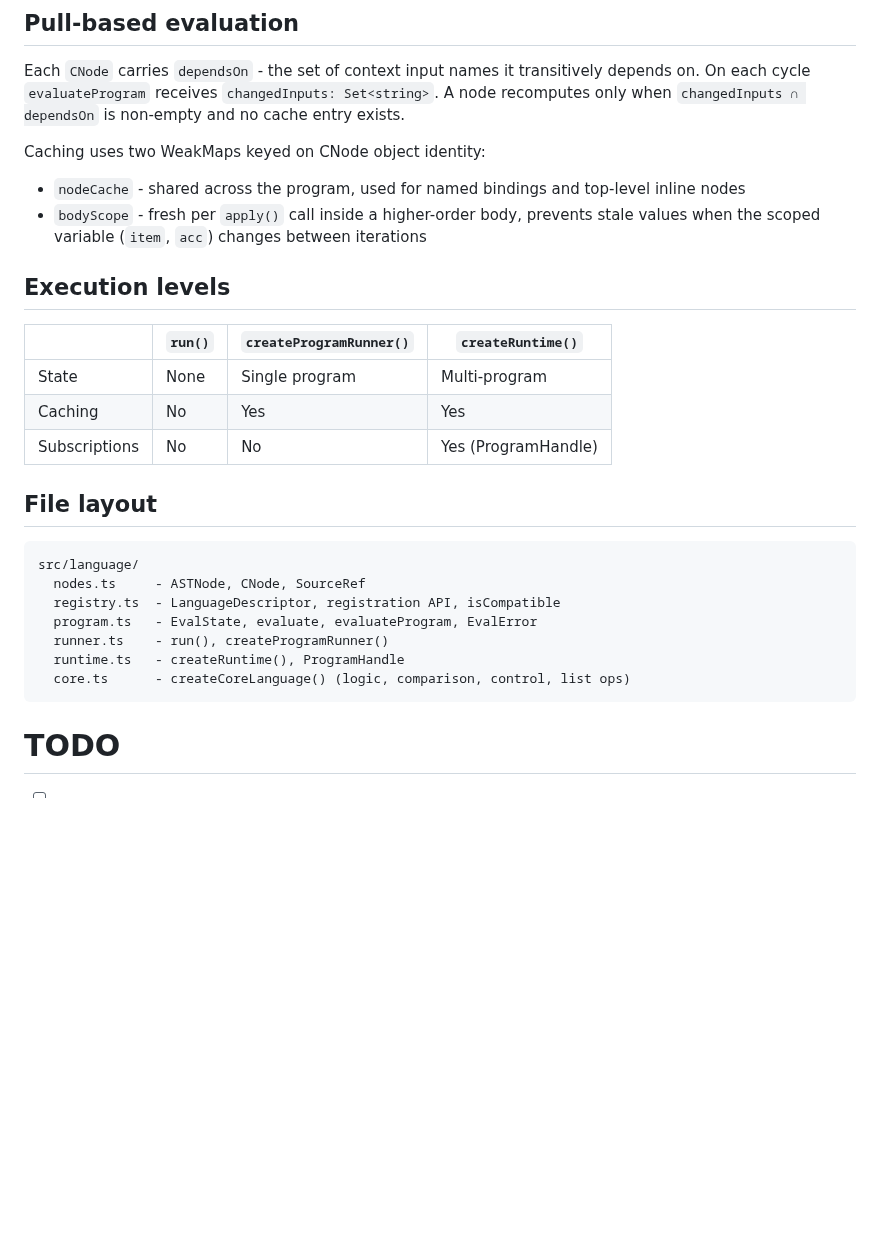
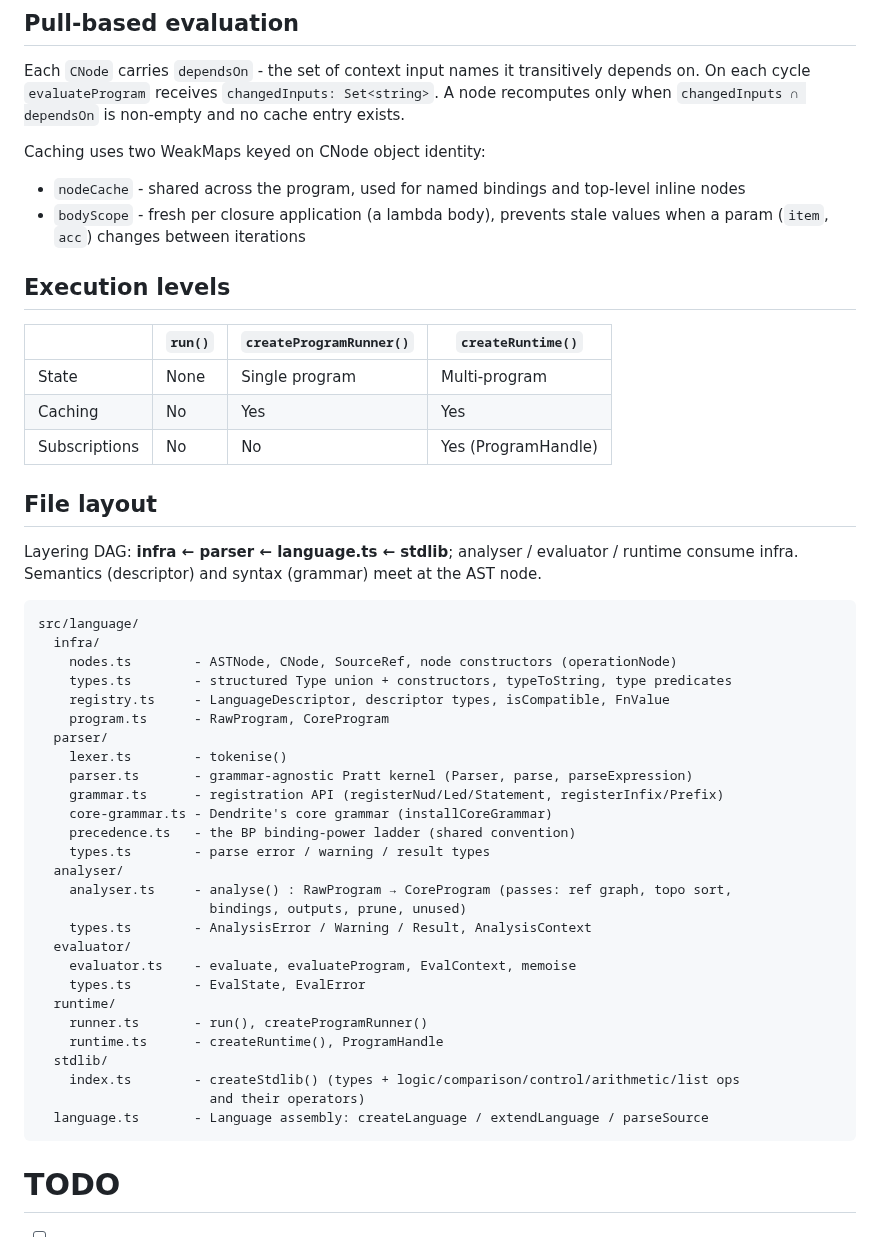
Before and after one commit to IJIJI/Dendrite, a Markdown page: src/readme.md, the part around the change. Drawn GitHub-style; blank space fills up the shorter version.

Commit message:
Updated readme doc

````diff
--- a/src/readme.md
+++ b/src/readme.md
@@ -19,7 +19,7 @@ Each `CNode` carries `dependsOn` - the set of context input names it transitivel
 Caching uses two WeakMaps keyed on CNode object identity:
 
 - `nodeCache` - shared across the program, used for named bindings and top-level inline nodes
-- `bodyScope` - fresh per `apply()` call inside a higher-order body, prevents stale values when the scoped variable (`item`, `acc`) changes between iterations
+- `bodyScope` - fresh per closure application (a lambda body), prevents stale values when a param (`item`, `acc`) changes between iterations
 
 ## Execution levels
 
@@ -31,14 +31,37 @@ Caching uses two WeakMaps keyed on CNode object identity:
 
 ## File layout
 
+Layering DAG: **infra ← parser ← language.ts ← stdlib**; analyser / evaluator / runtime
+consume infra. Semantics (descriptor) and syntax (grammar) meet at the AST node.
+
 ```
 src/language/
-  nodes.ts     - ASTNode, CNode, SourceRef
-  registry.ts  - LanguageDescriptor, registration API, isCompatible
-  program.ts   - EvalState, evaluate, evaluateProgram, EvalError
-  runner.ts    - run(), createProgramRunner()
-  runtime.ts   - createRuntime(), ProgramHandle
-  core.ts      - createCoreLanguage() (logic, comparison, control, list ops)
+  infra/
+    nodes.ts        - ASTNode, CNode, SourceRef, node constructors (operationNode)
+    types.ts        - structured Type union + constructors, typeToString, type predicates
+    registry.ts     - LanguageDescriptor, descriptor types, isCompatible, FnValue
+    program.ts      - RawProgram, CoreProgram
+  parser/
+    lexer.ts        - tokenise()
+    parser.ts       - grammar-agnostic Pratt kernel (Parser, parse, parseExpression)
+    grammar.ts      - registration API (registerNud/Led/Statement, registerInfix/Prefix)
+    core-grammar.ts - Dendrite's core grammar (installCoreGrammar)
+    precedence.ts   - the BP binding-power ladder (shared convention)
+    types.ts        - parse error / warning / result types
+  analyser/
+    analyser.ts     - analyse() : RawProgram → CoreProgram (passes: ref graph, topo sort,
+                      bindings, outputs, prune, unused)
+    types.ts        - AnalysisError / Warning / Result, AnalysisContext
+  evaluator/
+    evaluator.ts    - evaluate, evaluateProgram, EvalContext, memoise
+    types.ts        - EvalState, EvalError
+  runtime/
+    runner.ts       - run(), createProgramRunner()
+    runtime.ts      - createRuntime(), ProgramHandle
+  stdlib/
+    index.ts        - createStdlib() (types + logic/comparison/control/arithmetic/list ops
+                      and their operators)
+  language.ts       - Language assembly: createLanguage / extendLanguage / parseSource
 ```
 
 # TODO
````
